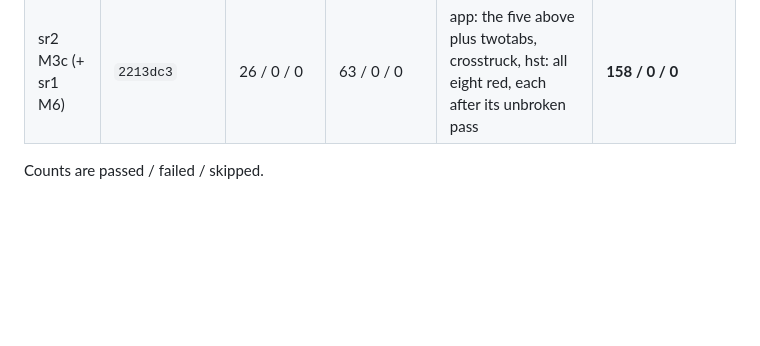
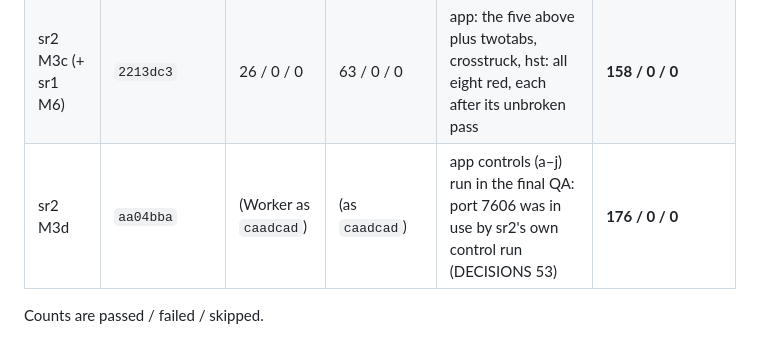
Before and after one commit to alexjpower74-create/snow-route, a Markdown page: docs/build-report.md, the part around the change. GitHub-like rendering; blank space fills up the shorter version.

Commit message:
Build report: sr2 M3d QA at aa04bba (Playwright 176/0/0; its app controls run in the final QA)
Co-Authored-By: Claude Opus 5 <noreply@anthropic.com>
Claude-Session: https://claude.ai/code/session_01Qy5U74PafbQdGwU4kpE5Tu

```diff
--- a/docs/build-report.md
+++ b/docs/build-report.md
@@ -21,6 +21,7 @@ reasoning and every attempt.
 | sr2 M3a | `5f162b2` | (Worker as `a3c0a1b`) | (as `a3c0a1b`) | app: queue, time, overlay, relink: all red, each after its unbroken pass | **80 / 0 / 0** |
 | sr2 M3b | `318e64e` | (Worker as `a3c0a1b`) | (as `a3c0a1b`) | app: the four above plus billing: all five red, each after its unbroken pass | **122 / 0 / 0** |
 | sr2 M3c (+ sr1 M6) | `2213dc3` | 26 / 0 / 0 | 63 / 0 / 0 | app: the five above plus twotabs, crosstruck, hst: all eight red, each after its unbroken pass | **158 / 0 / 0** |
+| sr2 M3d | `aa04bba` | (Worker as `caadcad`) | (as `caadcad`) | app controls (a–j) run in the final QA: port 7606 was in use by sr2's own control run (DECISIONS 53) | **176 / 0 / 0** |
 
 Counts are passed / failed / skipped.
 
```
